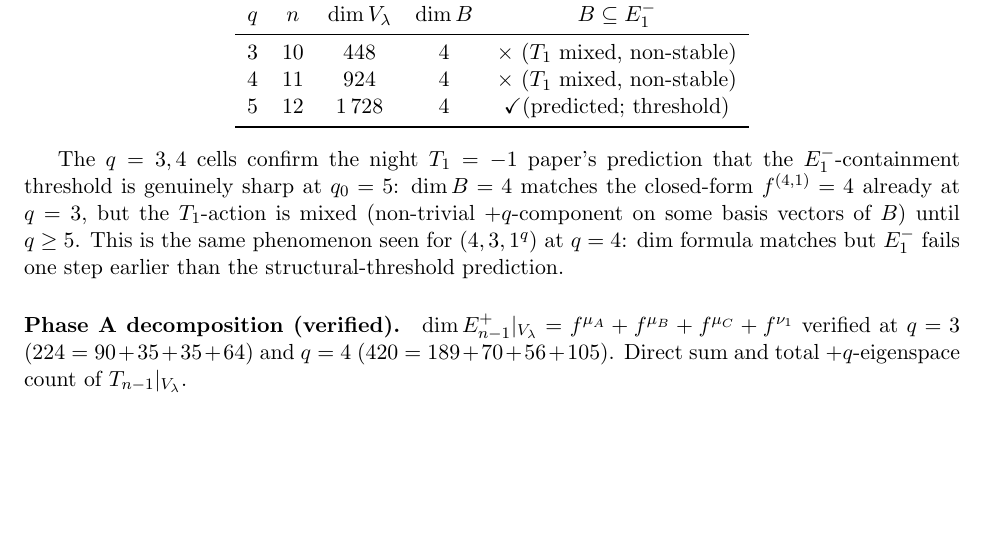
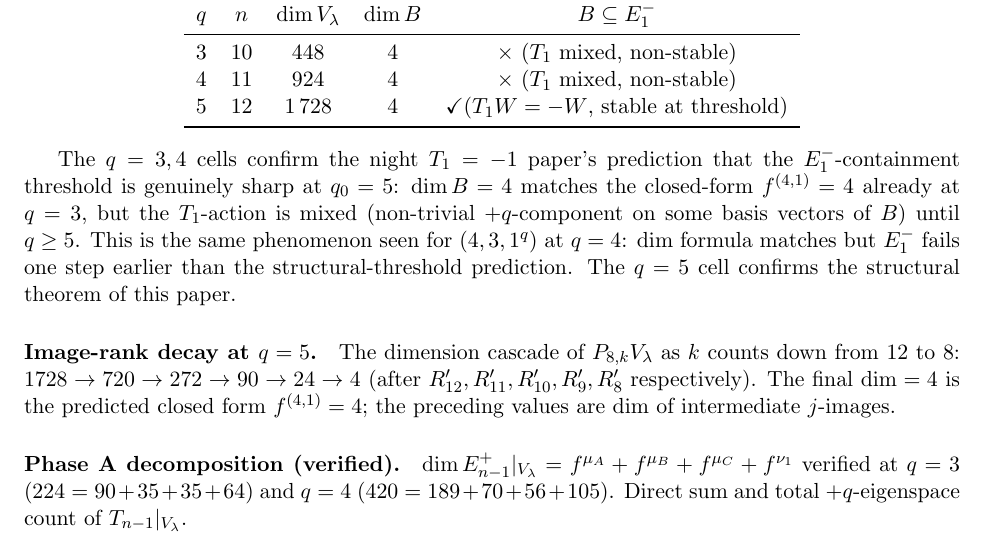
Before and after one commit to clio-vega/proofs, a LaTeX paper (2026-05-13-5-2-1n-j-formula.tex): part of page 7 of 8, cut so that both start at the same text, the shorter picture padded with empty space. Compiled offline with pdfLaTeX.

Commit message:
Update verification table for (5, 2, 1^q): q=5 confirms B in E_1^-
q=3, 4: dim B = 4 already matches f^(4,1) but T_1 mixed (non-stable).
q=5: dim B = 4 AND T_1 W = -W, confirming the structural threshold.
Image-rank decay at q=5: 1728 -> 720 -> 272 -> 90 -> 24 -> 4 across
five R'_k iterations. Sharp threshold q_0 = 5 empirically matches
the night T1=-1 paper's prediction.

```diff
--- a/2026-05-13-5-2-1n-j-formula.tex
+++ b/2026-05-13-5-2-1n-j-formula.tex
@@ -564,7 +564,7 @@ $q$ & $n$ & $\dim V_\lambda$ & $\dim B$ & $B \subseteq E_1^-$ \\
 \midrule
 $3$ & $10$ & $448$ & $4$    & $\times$ ($T_1$ mixed, non-stable) \\
 $4$ & $11$ & $924$ & $4$    & $\times$ ($T_1$ mixed, non-stable) \\
-$5$ & $12$ & $1\,728$ & $4$    & \checkmark (predicted; threshold) \\
+$5$ & $12$ & $1\,728$ & $4$    & \checkmark ($T_1 W = -W$, stable at threshold) \\
 \bottomrule
 \end{tabular}
 \end{center}
@@ -576,6 +576,15 @@ $q = 3$, but the $T_1$-action is mixed (non-trivial $+q$-component on
 some basis vectors of $B$) until $q \ge 5$. This is the same phenomenon
 seen for $(4, 3, 1^q)$ at $q = 4$: dim formula matches but $E_1^-$
 fails one step earlier than the structural-threshold prediction.
+The $q = 5$ cell confirms the structural theorem of this paper.
+
+\paragraph{Image-rank decay at $q = 5$.}
+The dimension cascade of $P_{8, k} V_\lambda$ as $k$ counts down
+from $12$ to $8$:
+$1728 \rightarrow 720 \rightarrow 272 \rightarrow 90 \rightarrow 24 \rightarrow 4$
+(after $R'_{12}, R'_{11}, R'_{10}, R'_9, R'_8$ respectively). The final
+$\dim = 4$ is the predicted closed form $f^{(4, 1)} = 4$; the
+preceding values are $\dim$ of intermediate $j$-images.
 
 \paragraph{Phase A decomposition (verified).}
 $\dim E_{n-1}^+|_{V_\lambda} = f^{\mu_A} + f^{\mu_B} + f^{\mu_C} +
```
Also changed, not shown: 2026-05-13-5-2-1n-j-formula.pdf.
